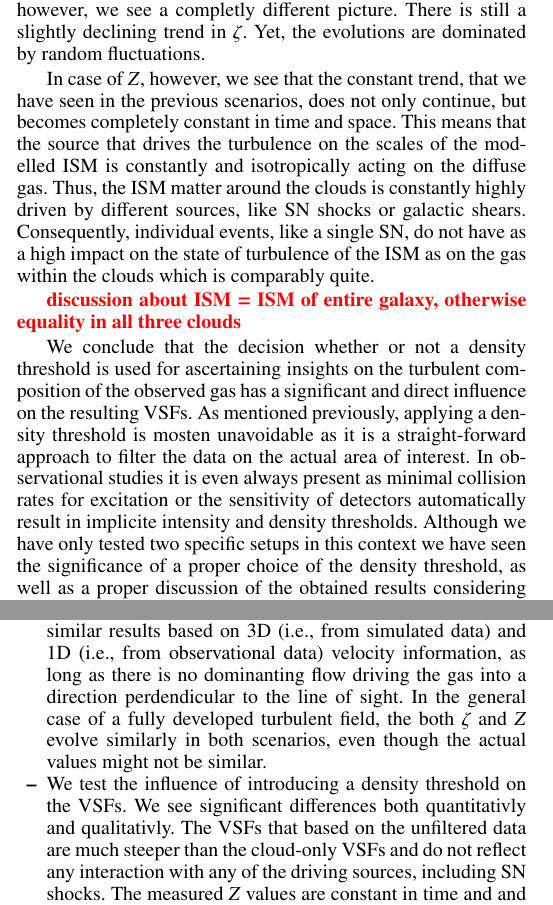
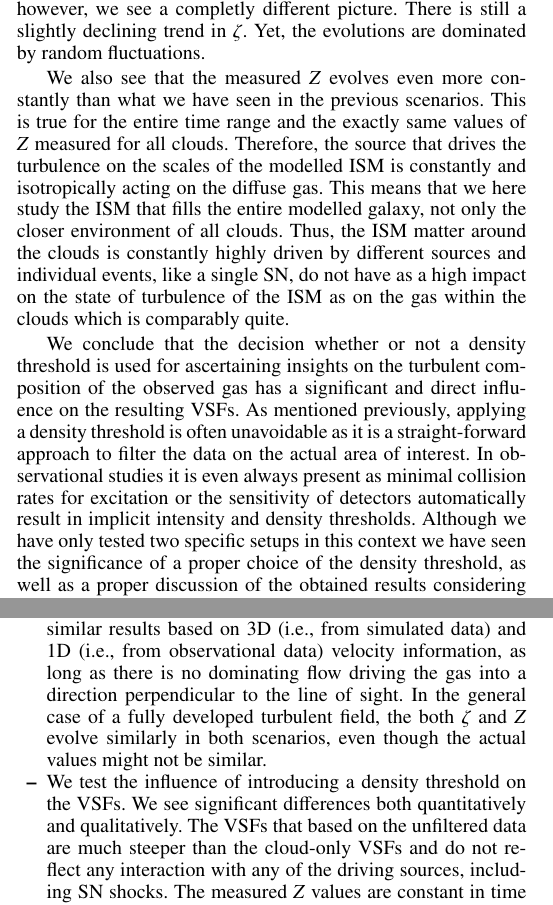
Before and after one commit to ba29534/chira2018, a LaTeX paper (chira2018.tex, which reads 04_discussion.tex, 05_conclusion.tex): two parts of the columns of pages 11 and 12 of 13, joined at a grey line, cut so that both start at the same text. Compiled offline with pdfLaTeX.

Commit message:
updating paper

```diff
--- a/04_discussion.tex
+++ b/04_discussion.tex
@@ -192,16 +192,15 @@ Here, in the n$_\mathrm{cloud}$~=~0~cm$^{-3}$ sample, however, we see a completl
 There is still a slightly declining trend in $\zeta$.
 Yet, the evolutions are dominated by random fluctuations.
 
-In case of $Z$, however, we see that the constant trend, that we have seen in the previous scenarios, does not only continue, but becomes completely constant in time and space.
-This means that the source that drives the turbulence on the scales of the modelled ISM is constantly and isotropically acting on the diffuse gas.
-Thus, the ISM matter around the clouds is constantly highly driven by different sources, like SN shocks or galactic shears.
-Consequently, individual events, like a single SN, do not have as a high impact on the state of turbulence of the ISM as on the gas within the clouds which is comparably quite.
-
-\rc{discussion about ISM = ISM of entire galaxy, otherwise equality in all three clouds}
+We also see that the measured $Z$ evolves even more constantly than what we have seen in the previous scenarios.
+This is true for the entire time range and the exactly same values of $Z$ measured for all clouds.
+Therefore, the source that drives the turbulence on the scales of the modelled ISM is constantly and isotropically acting on the diffuse gas.
+This means that we here study the ISM that fills the entire modelled galaxy, not only the closer environment of all clouds.
+Thus, the ISM matter around the clouds is constantly highly driven by different sources and individual events, like a single SN, do not have as a high impact on the state of turbulence of the ISM as on the gas within the clouds which is comparably quite.
 
 We conclude that the decision whether or not a density threshold is used for ascertaining insights on the turbulent composition of the observed gas has a significant and direct influence on the resulting VSFs.
-As mentioned previously, applying a density threshold is mosten unavoidable as it is a straight-forward approach to filter the data on the actual area of interest.
-In observational studies it is even always present as minimal collision rates for excitation or the sensitivity of detectors automatically result in implicite intensity and density thresholds.
+As mentioned previously, applying a density threshold is often unavoidable as it is a straight-forward approach to filter the data on the actual area of interest.
+In observational studies it is even always present as minimal collision rates for excitation or the sensitivity of detectors automatically result in implicit intensity and density thresholds.
 Although we have only tested two specific setups in this context we have seen the significance of a proper choice of the density threshold, as well as a proper discussion of the obtained results considering the used threshold as one of the defining parameters.
 
 
--- a/05_conclusion.tex
+++ b/05_conclusion.tex
@@ -7,8 +7,8 @@ The main results are as follows.
 	\item The scaling of velocity structure functions (VSFs) is sensitive to both internal (gravitational contraction) and external (SN shocks, winds) driving sources of turbulence. Applied on simulated data, the time evolution of the scaling exponent, $\zeta$, can reveal which driving mechanism dominates the turbulence of an entire molecular cloud. The self-similarity parameter, $Z$, though, is not directly sensitive to gravitational contraction. Yet, it can be used as observational tracer as it significantly reacts to SNe and winds.
 	\item As long as the molecular cloud is not affected by a shock, $Z$ is in good agreement with predicted values for supersonic flows. This makes it a fine probe for the properties of dominant turbulent modes, such as the geometry, and their evolution in the context with the evolution of the cloud.
 	\item We test the influence of Jeans refinement on the VSFs. We find that the absolute amount of kinetic energy does not influence the evolution of $\zeta$ and $Z$, as long as the power spectrum is properly resembled, or similarly resembled by the compared samples.
-	\item We see that the behaviour of the VSFs can be tracked with similar results based on 3D (i.e., from simulated data) and 1D (i.e., from observational data) velocity information, as long as there is no dominanting flow driving the gas into a direction perdendicular to the line of sight. In the general case of a fully developed turbulent field, the both $\zeta$ and $Z$ evolve similarly in both scenarios, even though the actual values might not be similar.
-	\item We test the influence of introducing a density threshold on the VSFs. We see significant differences both quantitativly and qualitativly. The VSFs that based on the unfiltered data are much steeper than the cloud-only VSFs and do not reflect any interaction with any of the driving sources, including SN shocks. The measured $Z$ values are constant in time and and for all clouds. This means that the turbulence we examine in this subproject reflects the ISM in our entire galactic-scale simulations. The values of $Z$ are slightly below the value predicted for a filamentary flow by \citet{She1997}. We conclude that the turbulence in the modelled ISM consists of vortices that are similar to filamentary flows, yet with a ratio of average length scale of the two moments being more equal to unity than in the filamentary case.
+	\item We see that the behaviour of the VSFs can be tracked with similar results based on 3D (i.e., from simulated data) and 1D (i.e., from observational data) velocity information, as long as there is no dominating flow driving the gas into a direction perpendicular to the line of sight. In the general case of a fully developed turbulent field, the both $\zeta$ and $Z$ evolve similarly in both scenarios, even though the actual values might not be similar.
+	\item We test the influence of introducing a density threshold on the VSFs. We see significant differences both quantitatively and qualitatively. The VSFs that based on the unfiltered data are much steeper than the cloud-only VSFs and do not reflect any interaction with any of the driving sources, including SN shocks. The measured $Z$ values are constant in time and and for all clouds. This means that the turbulence we examine in this sub-project reflects the ISM in our entire galactic-scale simulations. The values of $Z$ are slightly below the value predicted for a filamentary flow by \citet{She1997}. We conclude that the turbulence in the modelled ISM consists of vortices that are similar to filamentary flows, yet with a ratio of average length scale of the two moments being more equal to unity than in the filamentary case.
     \item We investigate the influence of defining the velocity structure function with and without taking density weighting into account. We see that the general, qualitative behaviour is traced by both ansatzes in the same way. In the case of the non-weighted VSF the scaling exponents are always positive and evolve flatter than they do for the density-weighted VSF.
 \end{itemize}
 
```
Also changed, not shown: chira2018.pdf.
